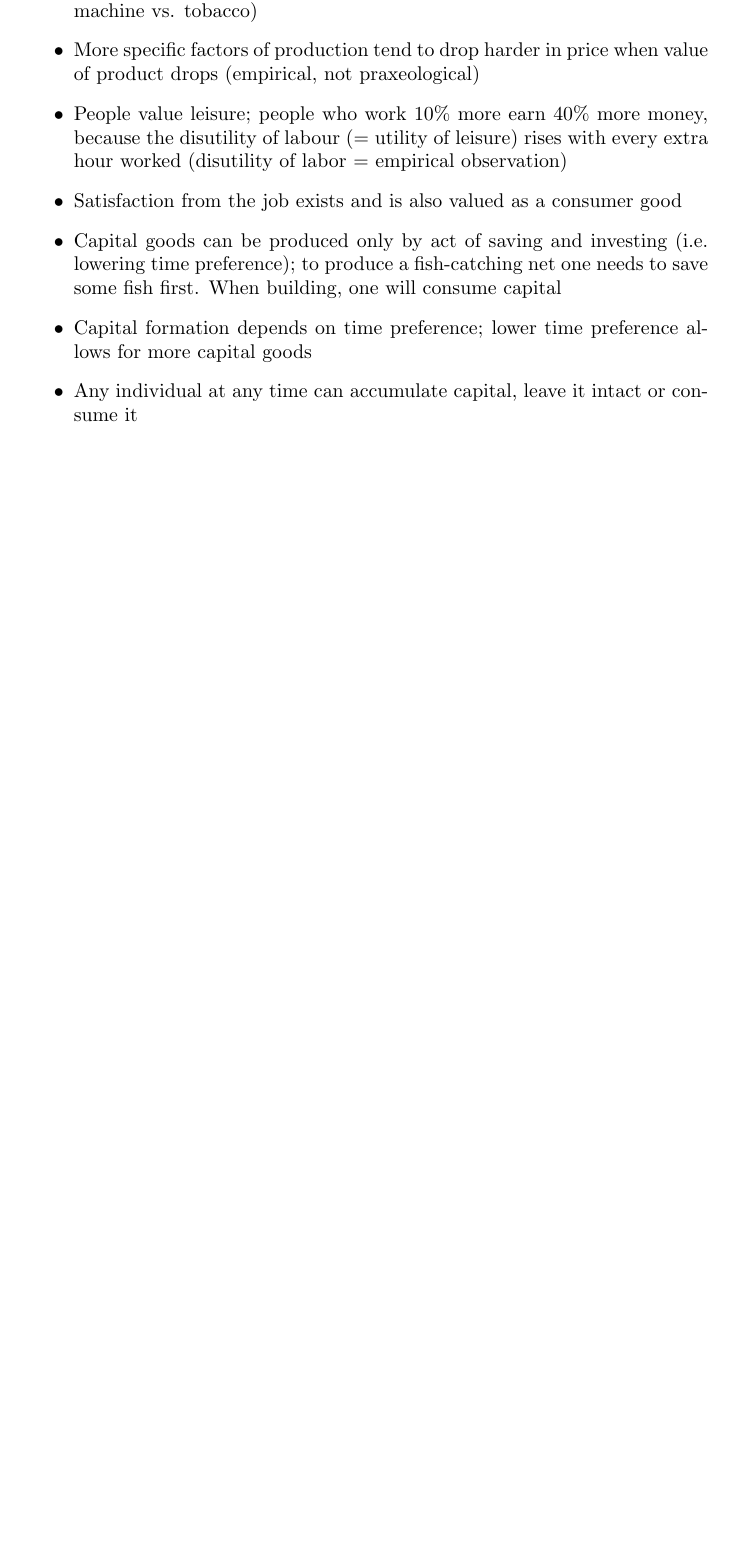
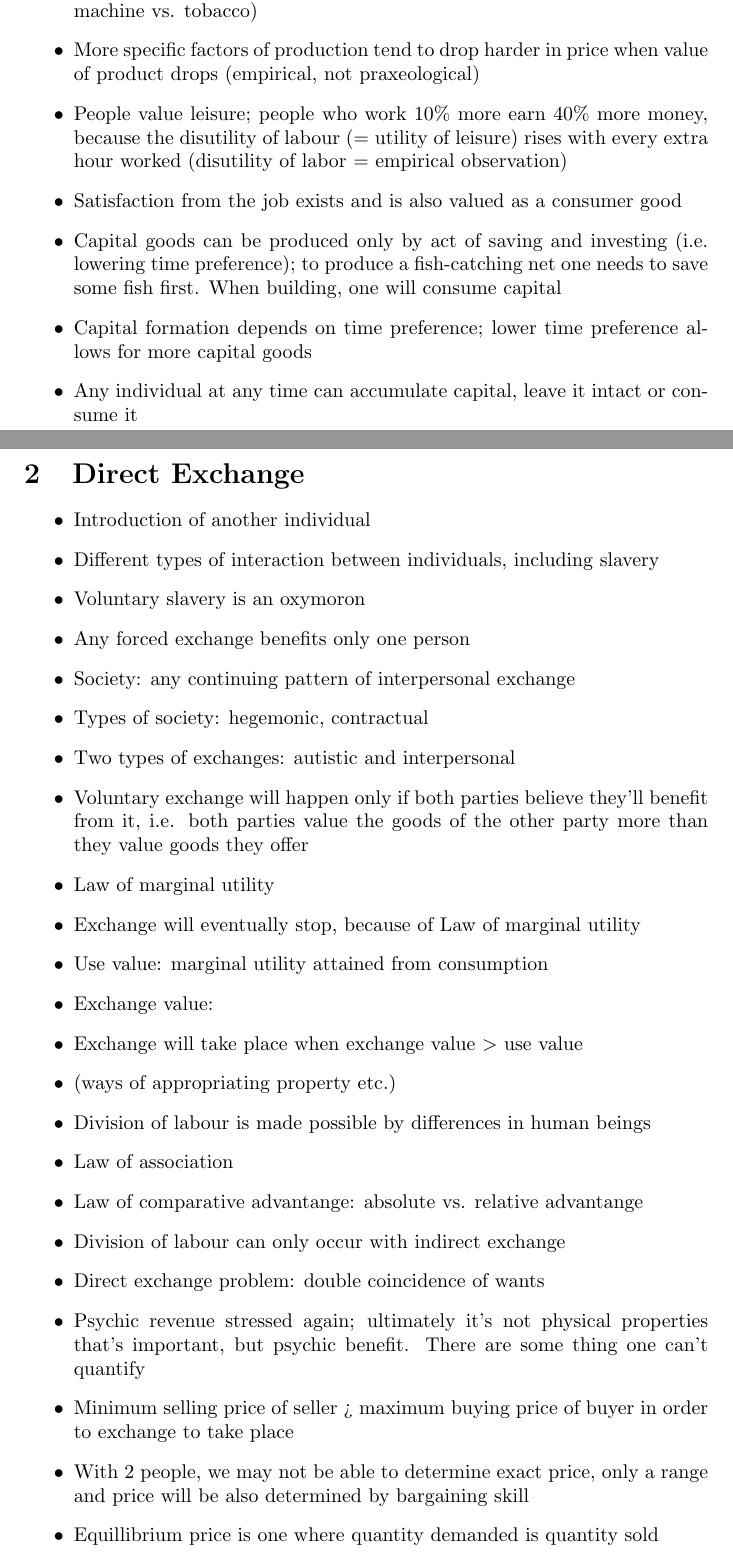
Before and after one commit to ADrunkAutist/MES-Book-Club, a LaTeX paper (main.tex): part of page 2 of 2 before the commit and two parts of pages 2 and 3 of 5 after it, the two joined at a grey line, cut so that both start at the same text, the shorter picture padded with empty space. Compiled offline with pdfLaTeX.

Commit message:
Update main.tex

```diff
--- a/main.tex
+++ b/main.tex
@@ -59,3 +59,32 @@ It will help me.
     \item Any individual at any time can accumulate capital, leave it intact or consume it
 \end{itemize}
 
+\newpage
+
+\section{Direct Exchange}
+
+\begin{itemize}
+    \item Introduction of another individual
+    \item Different types of interaction between individuals, including slavery
+    \item Voluntary slavery is an oxymoron
+    \item Any forced exchange benefits only one person
+    \item Society: any continuing pattern of interpersonal exchange
+    \item Types of society: hegemonic, contractual
+    \item Two types of exchanges: autistic and interpersonal
+    \item Voluntary exchange will happen only if both parties believe they'll benefit from it, i.e. both parties value the goods of the other party more than they value goods they offer
+    \item Law of marginal utility
+    \item Exchange will eventually stop, because of Law of marginal utility
+    \item Use value: marginal utility attained from consumption
+    \item Exchange value:
+    \item Exchange will take place when exchange value $>$ use value
+    \item (ways of appropriating property etc.)
+    \item Division of labour is made possible by differences in human beings
+    \item Law of association
+    \item Law of comparative advantange: absolute vs. relative advantange
+    \item Division of labour can only occur with indirect exchange
+    \item Direct exchange problem: double coincidence of wants
+    \item Psychic revenue stressed again; ultimately it's not physical properties that's important, but psychic benefit. There are some thing one can't quantify
+    \item Minimum selling price of seller > maximum buying price of buyer in order to exchange to take place
+    \item With 2 people, we may not be able to determine exact price, only a range and price will be also determined by bargaining skill
+    \item Equillibrium price is one where quantity demanded is quantity sold
+    \item Formation of equillibrium price on a market
```
Also changed, not shown: main.tex (35 more changed lines).
